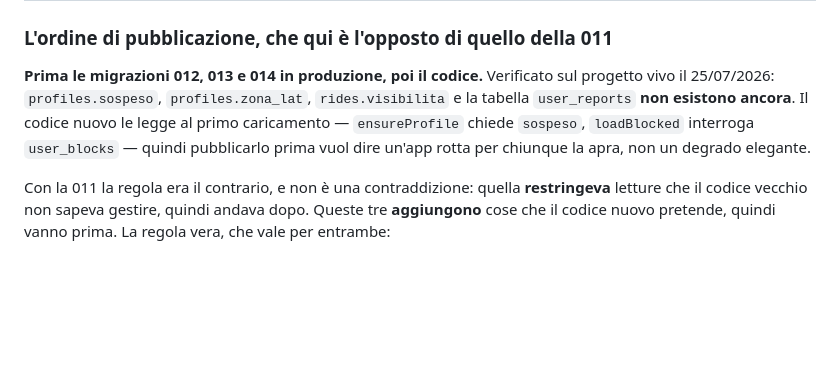
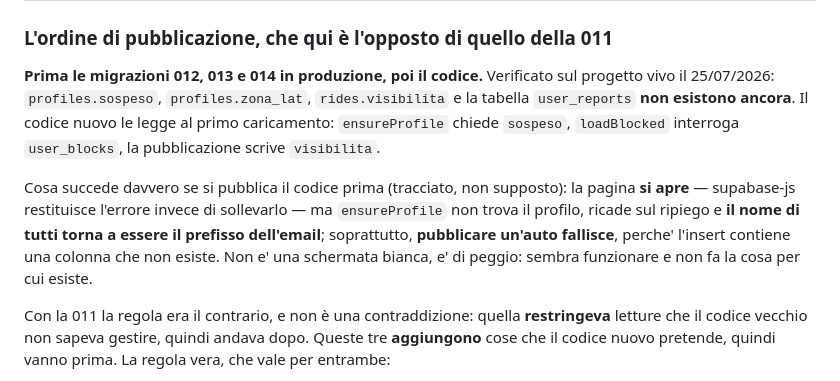
Before and after one commit to Paggio04/posti, a Markdown page: docs/ROADMAP.md, the part around the change. Drawn GitHub-style; blank space fills up the shorter version.

Commit message:
Precisato cosa si rompe davvero pubblicando prima delle migrazioni
Avevo scritto "un'app che non parte". Tracciato invece: supabase-js
restituisce l'errore, non lo solleva, quindi la pagina si apre. Il nome di
tutti torna al prefisso dell'email perche' ensureProfile ricade sul ripiego, e
pubblicare un'auto fallisce perche' l'insert contiene una colonna che non
esiste. Non una schermata bianca: sembra funzionare e non fa la cosa per cui
esiste, che e' peggio da diagnosticare.

Co-Authored-By: Claude Opus 5 <noreply@anthropic.com>
Claude-Session: https://claude.ai/code/session_01FZfLghgamV6asnXAncB4yR

```diff
--- a/docs/ROADMAP.md
+++ b/docs/ROADMAP.md
@@ -65,9 +65,14 @@ Prima di pubblicare la Fase 3, quattro cose che il repo non può fare da solo:
 
 **Prima le migrazioni 012, 013 e 014 in produzione, poi il codice.** Verificato sul progetto vivo il
 25/07/2026: `profiles.sospeso`, `profiles.zona_lat`, `rides.visibilita` e la tabella `user_reports`
-**non esistono ancora**. Il codice nuovo le legge al primo caricamento — `ensureProfile` chiede
-`sospeso`, `loadBlocked` interroga `user_blocks` — quindi pubblicarlo prima vuol dire un'app rotta
-per chiunque la apra, non un degrado elegante.
+**non esistono ancora**. Il codice nuovo le legge al primo caricamento: `ensureProfile` chiede
+`sospeso`, `loadBlocked` interroga `user_blocks`, la pubblicazione scrive `visibilita`.
+
+Cosa succede davvero se si pubblica il codice prima (tracciato, non supposto): la pagina **si apre**
+— supabase-js restituisce l'errore invece di sollevarlo — ma `ensureProfile` non trova il profilo,
+ricade sul ripiego e **il nome di tutti torna a essere il prefisso dell'email**; soprattutto,
+**pubblicare un'auto fallisce**, perche' l'insert contiene una colonna che non esiste. Non e' una
+schermata bianca, e' di peggio: sembra funzionare e non fa la cosa per cui esiste.
 
 Con la 011 la regola era il contrario, e non è una contraddizione: quella **restringeva** letture che
 il codice vecchio non sapeva gestire, quindi andava dopo. Queste tre **aggiungono** cose che il
```
